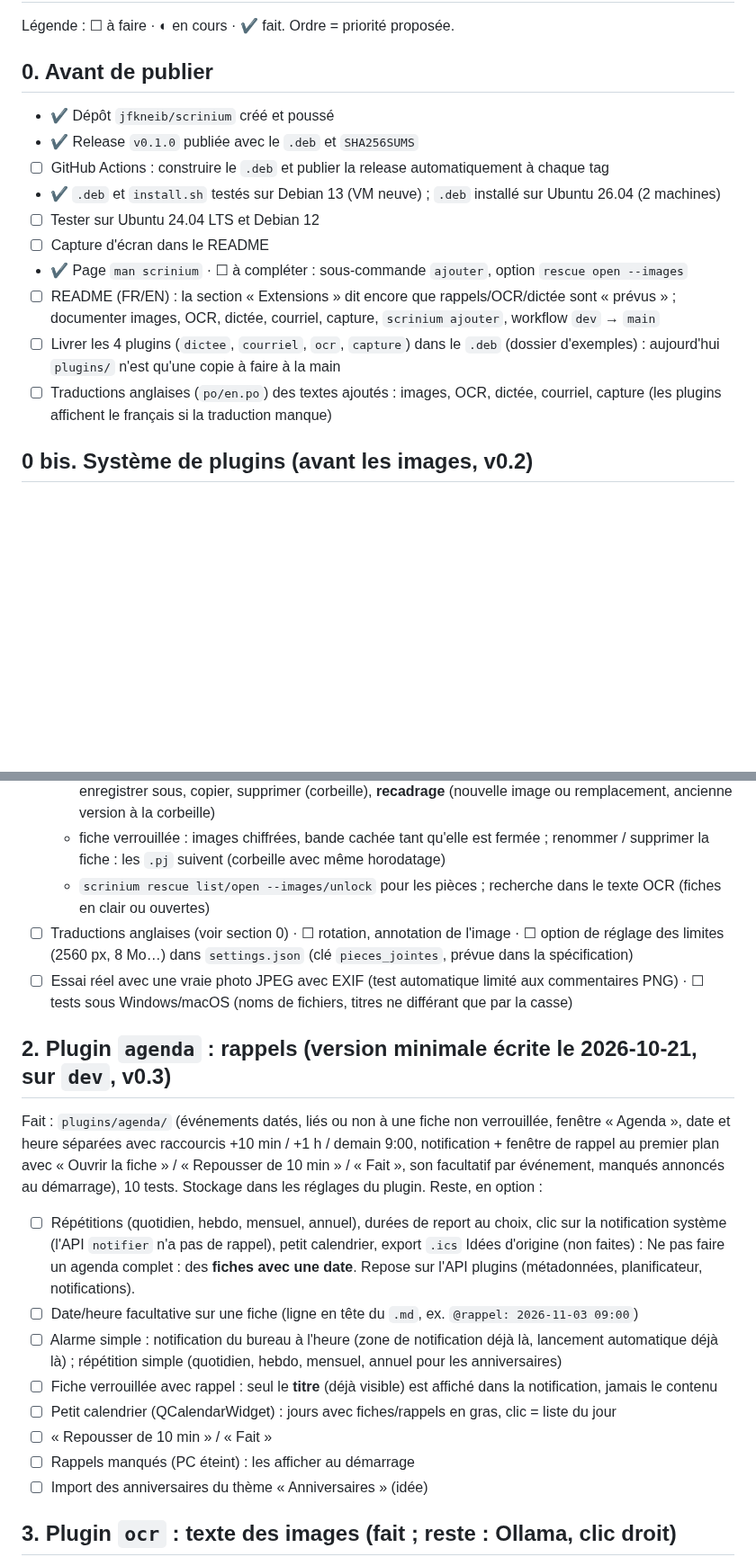
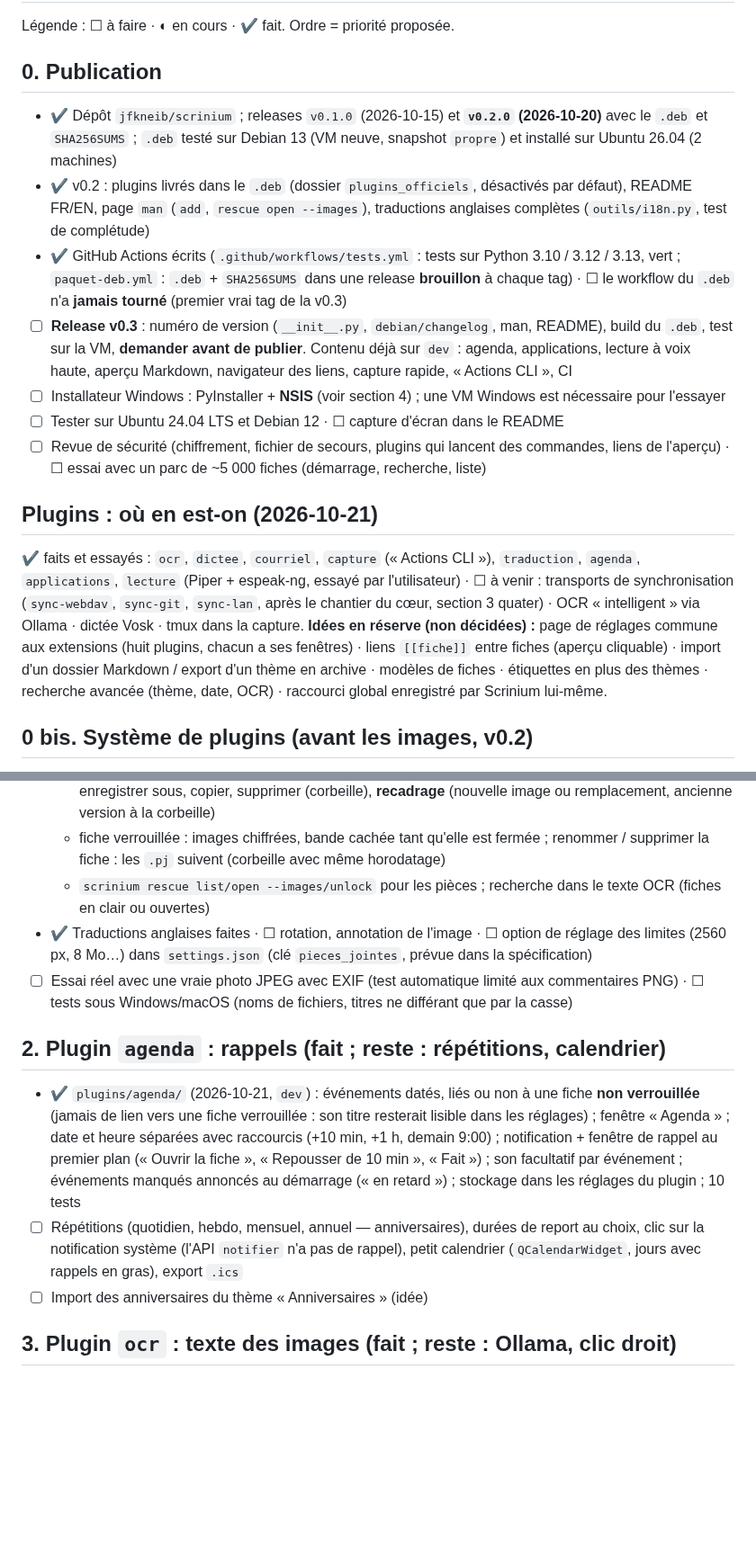
Before and after one commit to jfkneib/scrinium, a Markdown page: TODO.md, 2 parts joined by grey strips. Shown at 90% size. Rendered like a GitHub page; blank space fills up the shorter version.

Commit message:
TODO : remis à jour (v0.2 publiée, état des plugins, release v0.3, idées en réserve)

```diff
--- a/TODO.md
+++ b/TODO.md
@@ -2,17 +2,18 @@
 
 Légende : ☐ à faire · ◐ en cours · ✔ fait. Ordre = priorité proposée.
 
-## 0. Avant de publier
-- ✔ Dépôt `jfkneib/scrinium` créé et poussé
-- ✔ Release `v0.1.0` publiée avec le `.deb` et `SHA256SUMS`
-- ☐ GitHub Actions : construire le `.deb` et publier la release automatiquement à chaque tag
-- ✔ `.deb` et `install.sh` testés sur Debian 13 (VM neuve) ; `.deb` installé sur Ubuntu 26.04 (2 machines)
-- ☐ Tester sur Ubuntu 24.04 LTS et Debian 12
-- ☐ Capture d'écran dans le README
-- ✔ Page `man scrinium` · ☐ à compléter : sous-commande `ajouter`, option `rescue open --images`
-- ☐ README (FR/EN) : la section « Extensions » dit encore que rappels/OCR/dictée sont « prévus » ; documenter images, OCR, dictée, courriel, capture, `scrinium ajouter`, workflow `dev` → `main`
-- ☐ Livrer les 4 plugins (`dictee`, `courriel`, `ocr`, `capture`) dans le `.deb` (dossier d'exemples) : aujourd'hui `plugins/` n'est qu'une copie à faire à la main
-- ☐ Traductions anglaises (`po/en.po`) des textes ajoutés : images, OCR, dictée, courriel, capture (les plugins affichent le français si la traduction manque)
+## 0. Publication
+- ✔ Dépôt `jfkneib/scrinium` ; releases `v0.1.0` (2026-10-15) et **`v0.2.0` (2026-10-20)** avec le `.deb` et `SHA256SUMS` ; `.deb` testé sur Debian 13 (VM neuve, snapshot `propre`) et installé sur Ubuntu 26.04 (2 machines)
+- ✔ v0.2 : plugins livrés dans le `.deb` (dossier `plugins_officiels`, désactivés par défaut), README FR/EN, page `man` (`add`, `rescue open --images`), traductions anglaises complètes (`outils/i18n.py`, test de complétude)
+- ✔ GitHub Actions écrits (`.github/workflows/tests.yml` : tests sur Python 3.10 / 3.12 / 3.13, vert ; `paquet-deb.yml` : `.deb` + `SHA256SUMS` dans une release **brouillon** à chaque tag) · ☐ le workflow du `.deb` n'a **jamais tourné** (premier vrai tag de la v0.3)
+- ☐ **Release v0.3** : numéro de version (`__init__.py`, `debian/changelog`, man, README), build du `.deb`, test sur la VM, **demander avant de publier**. Contenu déjà sur `dev` : agenda, applications, lecture à voix haute, aperçu Markdown, navigateur des liens, capture rapide, « Actions CLI », CI
+- ☐ Installateur Windows : PyInstaller + **NSIS** (voir section 4) ; une VM Windows est nécessaire pour l'essayer
+- ☐ Tester sur Ubuntu 24.04 LTS et Debian 12 · ☐ capture d'écran dans le README
+- ☐ Revue de sécurité (chiffrement, fichier de secours, plugins qui lancent des commandes, liens de l'aperçu) · ☐ essai avec un parc de ~5 000 fiches (démarrage, recherche, liste)
+
+## Plugins : où en est-on (2026-10-21)
+✔ faits et essayés : `ocr`, `dictee`, `courriel`, `capture` (« Actions CLI »), `traduction`, `agenda`, `applications`, `lecture` (Piper + espeak-ng, essayé par l'utilisateur) · ☐ à venir : transports de synchronisation (`sync-webdav`, `sync-git`, `sync-lan`, après le chantier du cœur, section 3 quater) · OCR « intelligent » via Ollama · dictée Vosk · tmux dans la capture.
+**Idées en réserve (non décidées) :** page de réglages commune aux extensions (huit plugins, chacun a ses fenêtres) · liens `[[fiche]]` entre fiches (aperçu cliquable) · import d'un dossier Markdown / export d'un thème en archive · modèles de fiches · étiquettes en plus des thèmes · recherche avancée (thème, date, OCR) · raccourci global enregistré par Scrinium lui-même.
 
 ## 0 bis. Système de plugins (avant les images, v0.2)
 Le cœur reste petit ; calendrier/alarmes et OCR sont des plugins. Les **pièces jointes** (images) restent dans le cœur :
@@ -33,20 +34,12 @@ Une fiche peut contenir une ou plusieurs images, en plus du texte ou à sa place
   - interface : Ctrl+V, glisser-déposer, bouton « Ajouter une image », bande de vignettes, visionneuse, enregistrer sous, copier, supprimer (corbeille), **recadrage** (nouvelle image ou remplacement, ancienne version à la corbeille)
   - fiche verrouillée : images chiffrées, bande cachée tant qu'elle est fermée ; renommer / supprimer la fiche : les `.pj` suivent (corbeille avec même horodatage)
   - `scrinium rescue list/open --images/unlock` pour les pièces ; recherche dans le texte OCR (fiches en clair ou ouvertes)
-- ☐ Traductions anglaises (voir section 0) · ☐ rotation, annotation de l'image · ☐ option de réglage des limites (2560 px, 8 Mo…) dans `settings.json` (clé `pieces_jointes`, prévue dans la spécification)
+- ✔ Traductions anglaises faites · ☐ rotation, annotation de l'image · ☐ option de réglage des limites (2560 px, 8 Mo…) dans `settings.json` (clé `pieces_jointes`, prévue dans la spécification)
 - ☐ Essai réel avec une vraie photo JPEG avec EXIF (test automatique limité aux commentaires PNG) · ☐ tests sous Windows/macOS (noms de fichiers, titres ne différant que par la casse)
 
-## 2. Plugin `agenda` : rappels (version minimale écrite le 2026-10-21, sur `dev`, v0.3)
-Fait : `plugins/agenda/` (événements datés, liés ou non à une fiche non verrouillée, fenêtre « Agenda », date et heure séparées avec raccourcis +10 min / +1 h / demain 9:00, notification + fenêtre de rappel au premier plan avec « Ouvrir la fiche » / « Repousser de 10 min » / « Fait », son facultatif par événement, manqués annoncés au démarrage), 10 tests. Stockage dans les réglages du plugin. Reste, en option :
-- ☐ Répétitions (quotidien, hebdo, mensuel, annuel), durées de report au choix, clic sur la notification système (l'API `notifier` n'a pas de rappel), petit calendrier, export `.ics`
-Idées d'origine (non faites) :
-Ne pas faire un agenda complet : des **fiches avec une date**. Repose sur l'API plugins (métadonnées, planificateur, notifications).
-- ☐ Date/heure facultative sur une fiche (ligne en tête du `.md`, ex. `@rappel: 2026-11-03 09:00`)
-- ☐ Alarme simple : notification du bureau à l'heure (zone de notification déjà là, lancement automatique déjà là) ; répétition simple (quotidien, hebdo, mensuel, annuel pour les anniversaires)
-- ☐ Fiche verrouillée avec rappel : seul le **titre** (déjà visible) est affiché dans la notification, jamais le contenu
-- ☐ Petit calendrier (QCalendarWidget) : jours avec fiches/rappels en gras, clic = liste du jour
-- ☐ « Repousser de 10 min » / « Fait »
-- ☐ Rappels manqués (PC éteint) : les afficher au démarrage
+## 2. Plugin `agenda` : rappels (fait ; reste : répétitions, calendrier)
+- ✔ `plugins/agenda/` (2026-10-21, `dev`) : événements datés, liés ou non à une fiche **non verrouillée** (jamais de lien vers une fiche verrouillée : son titre resterait lisible dans les réglages) ; fenêtre « Agenda » ; date et heure séparées avec raccourcis (+10 min, +1 h, demain 9:00) ; notification + fenêtre de rappel au premier plan (« Ouvrir la fiche », « Repousser de 10 min », « Fait ») ; son facultatif par événement ; événements manqués annoncés au démarrage (« en retard ») ; stockage dans les réglages du plugin ; 10 tests
+- ☐ Répétitions (quotidien, hebdo, mensuel, annuel — anniversaires), durées de report au choix, clic sur la notification système (l'API `notifier` n'a pas de rappel), petit calendrier (`QCalendarWidget`, jours avec rappels en gras), export `.ics`
 - ☐ Import des anniversaires du thème « Anniversaires » (idée)
 
 ## 3. Plugin `ocr` : texte des images (fait ; reste : Ollama, clic droit)
```
Also changed, not shown: other parts of TODO.md (+6 -5 lines).
